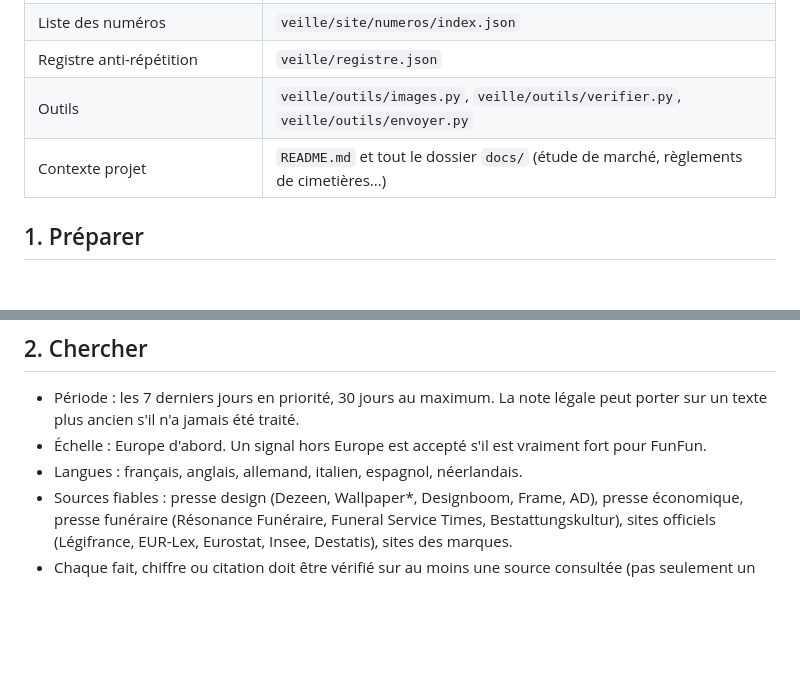
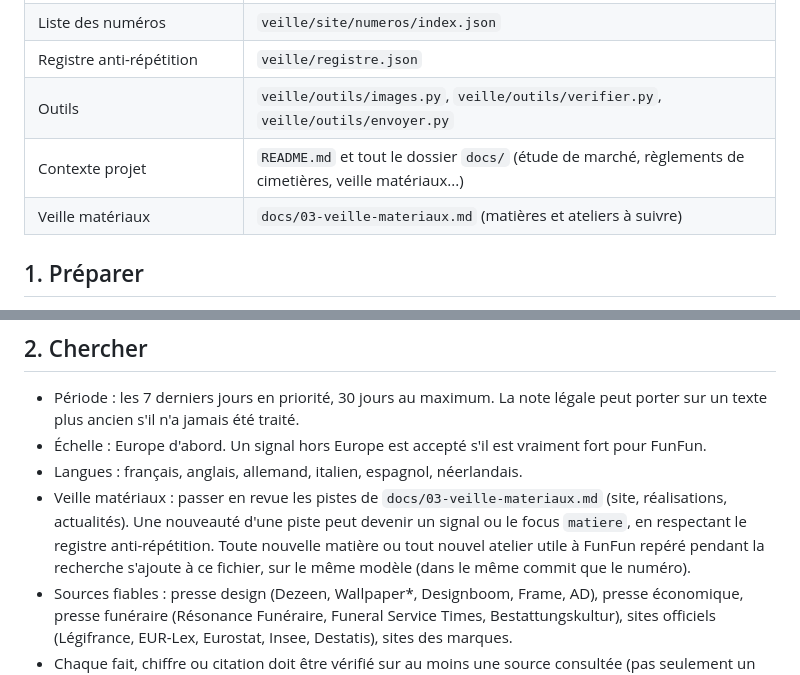
Before and after one commit to peobe-alt/FunFun, a Markdown page: veille/ROUTINE.md, 2 parts joined by grey strips. GitHub-like rendering; blank space fills up the shorter version.

```diff
--- a/veille/ROUTINE.md
+++ b/veille/ROUTINE.md
@@ -18,7 +18,8 @@ Règle d'écriture absolue : n'utiliser **jamais** le tiret cadratin (caractère
 | Liste des numéros | `veille/site/numeros/index.json` |
 | Registre anti-répétition | `veille/registre.json` |
 | Outils | `veille/outils/images.py`, `veille/outils/verifier.py`, `veille/outils/envoyer.py` |
-| Contexte projet | `README.md` et tout le dossier `docs/` (étude de marché, règlements de cimetières...) |
+| Contexte projet | `README.md` et tout le dossier `docs/` (étude de marché, règlements de cimetières, veille matériaux...) |
+| Veille matériaux | `docs/03-veille-materiaux.md` (matières et ateliers à suivre) |
 
 ## 1. Préparer
 
@@ -34,6 +35,7 @@ Règle d'écriture absolue : n'utiliser **jamais** le tiret cadratin (caractère
 - Période : les 7 derniers jours en priorité, 30 jours au maximum. La note légale peut porter sur un texte plus ancien s'il n'a jamais été traité.
 - Échelle : Europe d'abord. Un signal hors Europe est accepté s'il est vraiment fort pour FunFun.
 - Langues : français, anglais, allemand, italien, espagnol, néerlandais.
+- Veille matériaux : passer en revue les pistes de `docs/03-veille-materiaux.md` (site, réalisations, actualités). Une nouveauté d'une piste peut devenir un signal ou le focus `matiere`, en respectant le registre anti-répétition. Toute nouvelle matière ou tout nouvel atelier utile à FunFun repéré pendant la recherche s'ajoute à ce fichier, sur le même modèle (dans le même commit que le numéro).
 - Sources fiables : presse design (Dezeen, Wallpaper*, Designboom, Frame, AD), presse économique, presse funéraire (Résonance Funéraire, Funeral Service Times, Bestattungskultur), sites officiels (Légifrance, EUR-Lex, Eurostat, Insee, Destatis), sites des marques.
 - Chaque fait, chiffre ou citation doit être vérifié sur au moins une source consultée (pas seulement un résumé de recherche). Aucun chiffre ni citation inventé ou approximé sans le dire.
 - **Tout ce qui est cité a sa source avec un lien externe** vers la page d'origine : chiffres clés (`source` + `source_url`), édito, tendance (`sources`), chacun des quatre focus (`source`), signaux, signal faible, marché, articles de loi (`url` vers Légifrance ou EUR-Lex) et note spirituelle. Les listes de sources sont au format `[{"titre": "...", "url": "https://..."}]`. Préférer la page d'origine (article, rapport, texte officiel) à une reprise. La vérification bloque tout élément cité sans lien.
```
Also changed, not shown: README.md (+1 -0 lines), docs/03-veille-materiaux.md (added, +30 -0 lines).
